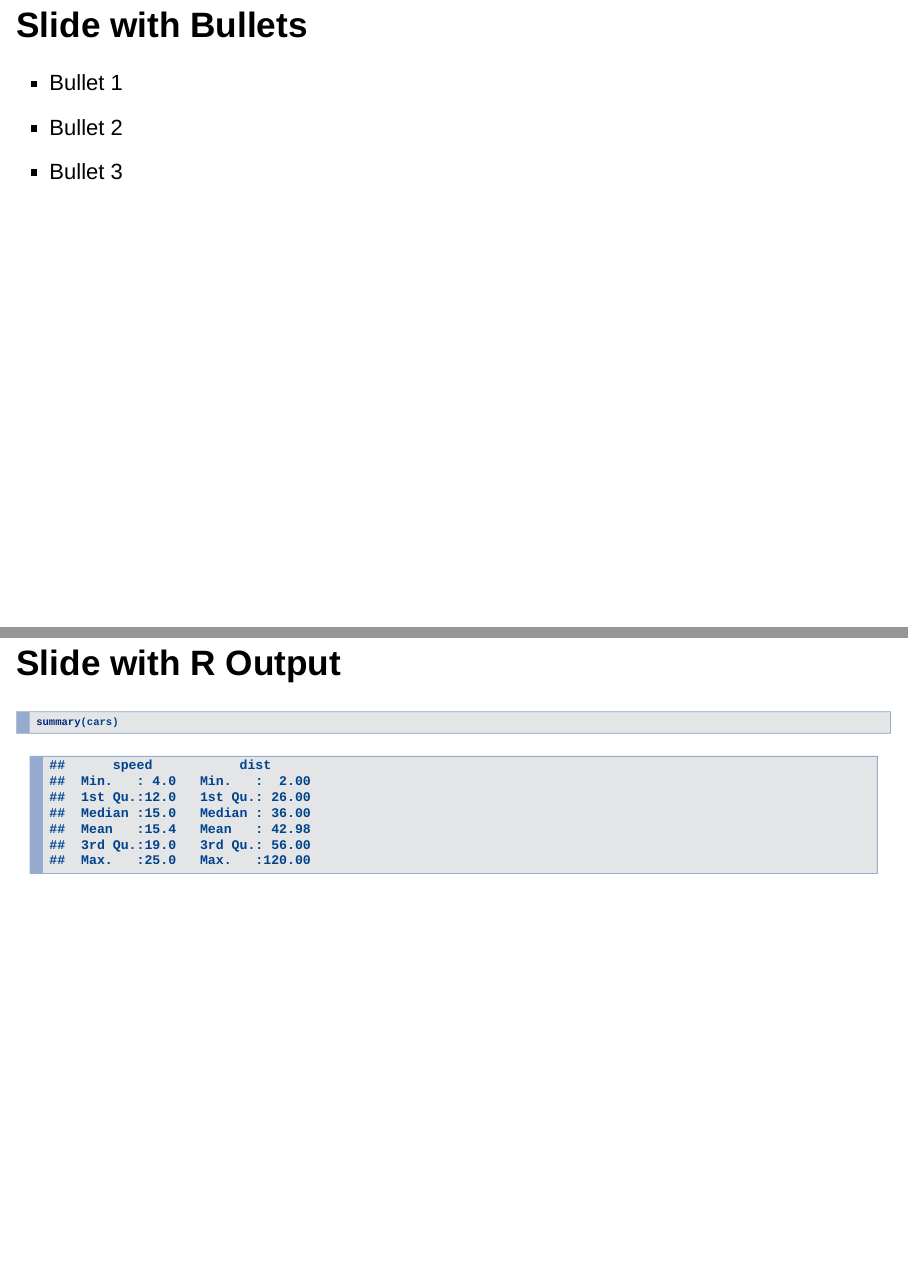
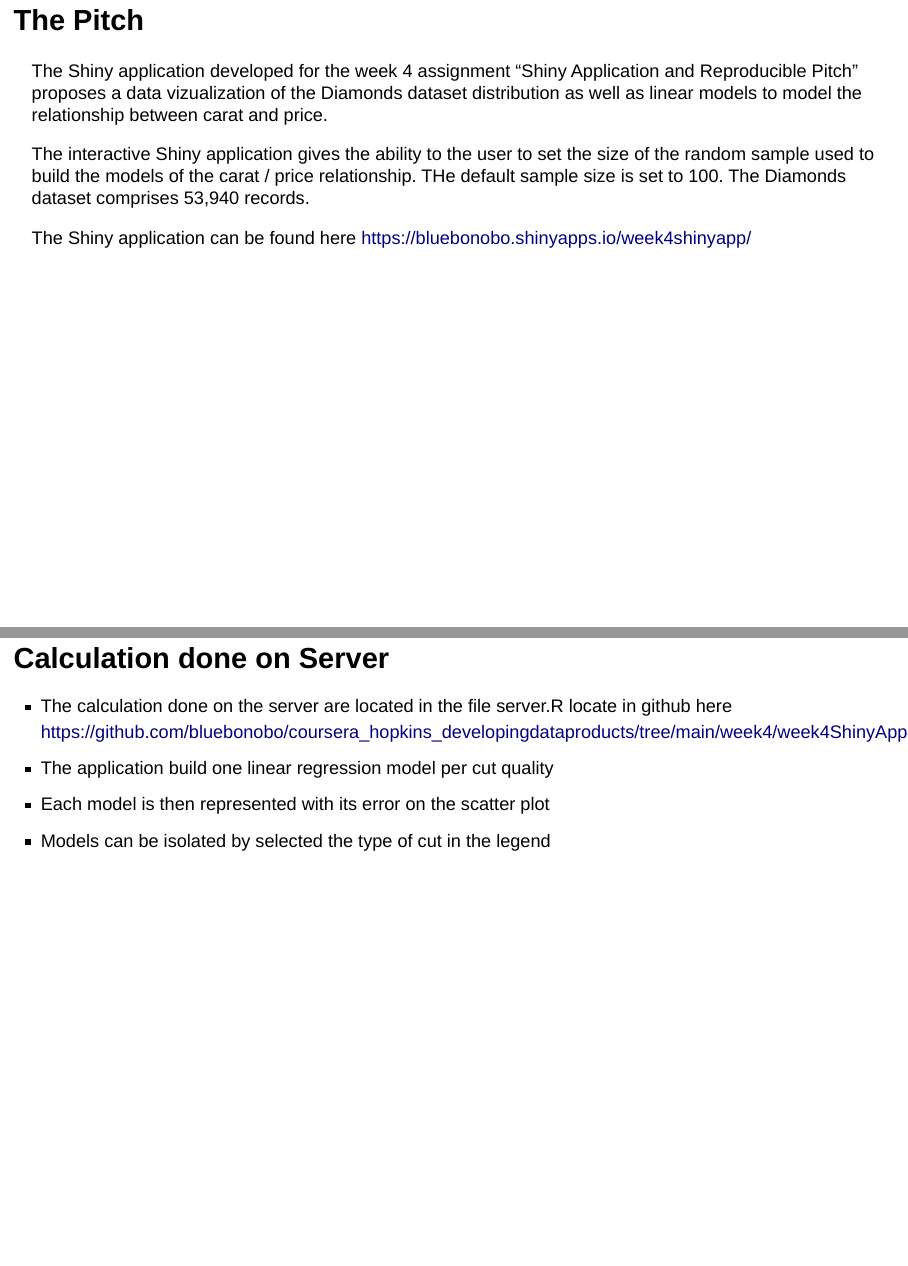
Before and after one commit to bluebonobo/coursera_hopkins_developingdataproducts, an R Markdown document (week4/week4.Rmd): pages 3 and 4 of 8 before the commit and pages 2 and 3 of 5 after it, joined at a grey line. Rendered offline with R 4.5, knitr and Pandoc, with nearby package versions; drawn as Slidy slides in place of the format the file asks for.

Commit message:
update week4

````diff
--- a/week4/week4.Rmd
+++ b/week4/week4.Rmd
@@ -12,21 +12,18 @@ knitr::opts_chunk$set(echo = FALSE)
 library(plotly)
 ```
 
-## Pitch
+## The Pitch
 
 The Shiny application developed for the week 4 assignment "Shiny Application and Reproducible Pitch" proposes a data vizualization of the Diamonds dataset distribution as well as linear models to model the relationship between carat and price.
 
-The Shiny application gives the ability to the user to set the size of the random sample used to model this relationship.
+The interactive Shiny application gives the ability to the user to set the size of the random sample used to build the models of the carat / price relationship. THe default sample size is set to 100. The Diamonds dataset comprises 53,940 records.
 
-The Shiny appliation can be found here
+The Shiny application can be found here https://bluebonobo.shinyapps.io/week4shinyapp/
 
-## Slide with Bullets
+## Calculation done on Server
 
-- Bullet 1
-- Bullet 2
-- Bullet 3
+- The calculation done on the server are located in the file server.R locate in github here https://github.com/bluebonobo/coursera_hopkins_developingdataproducts/tree/main/week4/week4ShinyApp
+- The application build one linear regression model per cut quality
+- Each model is then represented with its error on the scatter plot
+- Models can be isolated by selected the type of cut in the legend
 
-## Slide with R Output
-
-```{r cars, echo = TRUE}
-summary(cars)
````
Also changed, not shown: week4/week4ShinyApp/server.R (+2 -39 lines), week4/week4ShinyApp/ui.R (+4 -11 lines), index_week3.html (added), index_week3_old.html (deleted), week4/week4ShinyApp/documentationTab.html (added), week4/week4.Rmd (7 more changed lines), 7 other files.
